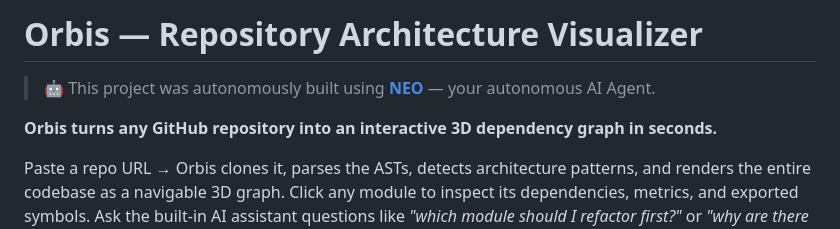
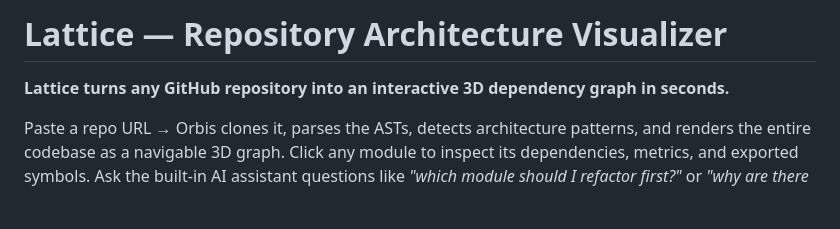
Before and after one commit to phuebner81/lattice, a Markdown page: README.md, the part around the change. Drawn GitHub-style; blank space fills up the shorter version.

```diff
--- a/README.md
+++ b/README.md
@@ -1,8 +1,7 @@
-# Orbis — Repository Architecture Visualizer
+# Lattice  — Repository Architecture Visualizer
 
-> 🤖 This project was autonomously built using **[NEO](https://heyneo.so)** — your autonomous AI Agent.
 
-**Orbis turns any GitHub repository into an interactive 3D dependency graph in seconds.**
+**Lattice  turns any GitHub repository into an interactive 3D dependency graph in seconds.**
 
 Paste a repo URL → Orbis clones it, parses the ASTs, detects architecture patterns, and renders the entire codebase as a navigable 3D graph. Click any module to inspect its dependencies, metrics, and exported symbols. Ask the built-in AI assistant questions like *"which module should I refactor first?"* or *"why are there circular dependencies here?"* and get answers grounded in the actual code structure.
 
```
